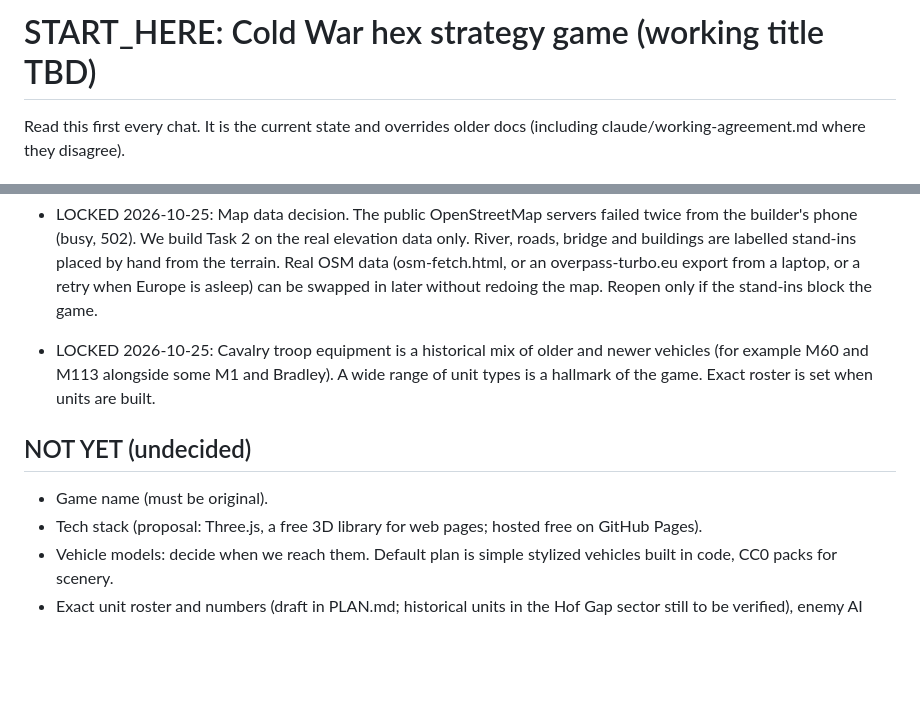
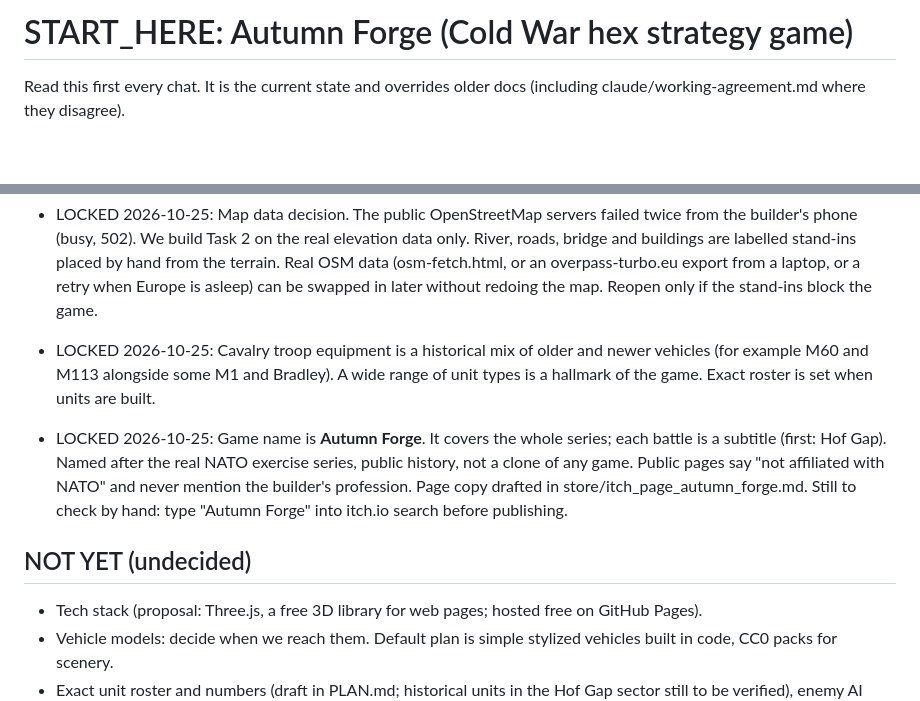
Before and after one commit to dakotamaverick01/coldwar-hex, a Markdown page: START_HERE.md, 2 parts joined by grey strips. Drawn GitHub-style; blank space fills up the shorter version.

Commit message:
Lock game name Autumn Forge; add itch.io page draft
Co-Authored-By: Claude Sonnet 5.5 <noreply@anthropic.com>
Claude-Session: https://claude.ai/code/session_01KYZ7dKrt5w4wSqbBintxZh

```diff
--- a/START_HERE.md
+++ b/START_HERE.md
@@ -1,4 +1,4 @@
-# START_HERE: Cold War hex strategy game (working title TBD)
+# START_HERE: Autumn Forge (Cold War hex strategy game)
 
 Read this first every chat. It is the current state and overrides older docs (including claude/working-agreement.md where they disagree).
 
@@ -51,8 +51,9 @@ Read this first every chat. It is the current state and overrides older docs (in
 
 - LOCKED 2026-10-25: Cavalry troop equipment is a historical mix of older and newer vehicles (for example M60 and M113 alongside some M1 and Bradley). A wide range of unit types is a hallmark of the game. Exact roster is set when units are built.
 
+- LOCKED 2026-10-25: Game name is **Autumn Forge**. It covers the whole series; each battle is a subtitle (first: Hof Gap). Named after the real NATO exercise series, public history, not a clone of any game. Public pages say "not affiliated with NATO" and never mention the builder's profession. Page copy drafted in store/itch_page_autumn_forge.md. Still to check by hand: type "Autumn Forge" into itch.io search before publishing.
+
 ## NOT YET (undecided)
-- Game name (must be original).
 - Tech stack (proposal: Three.js, a free 3D library for web pages; hosted free on GitHub Pages).
 - Vehicle models: decide when we reach them. Default plan is simple stylized vehicles built in code, CC0 packs for scenery.
 - Exact unit roster and numbers (draft in PLAN.md; historical units in the Hof Gap sector still to be verified), enemy AI details, supply.
```
Also changed, not shown: store/itch_page_autumn_forge.md (added, +71 -0 lines).
